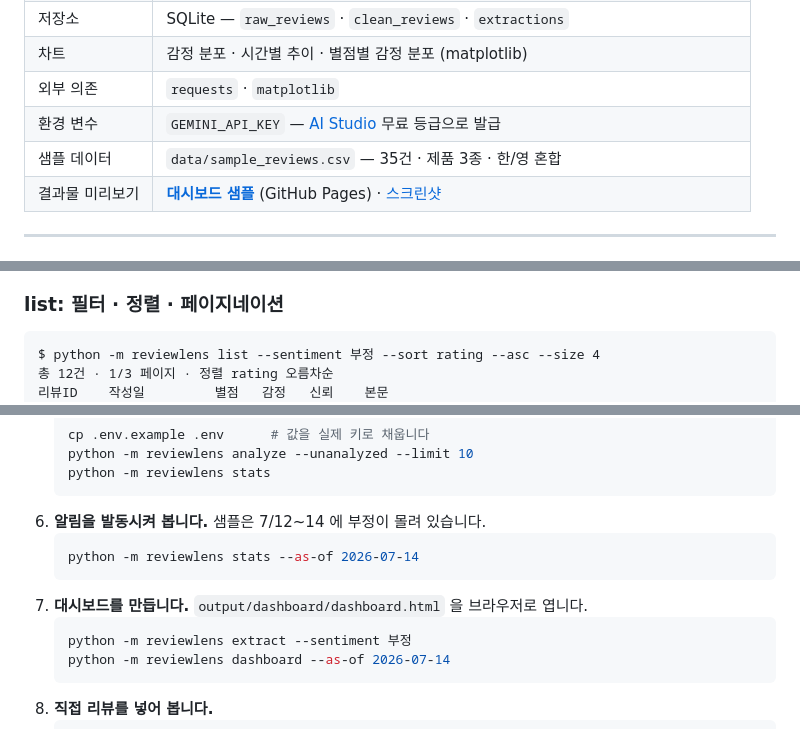
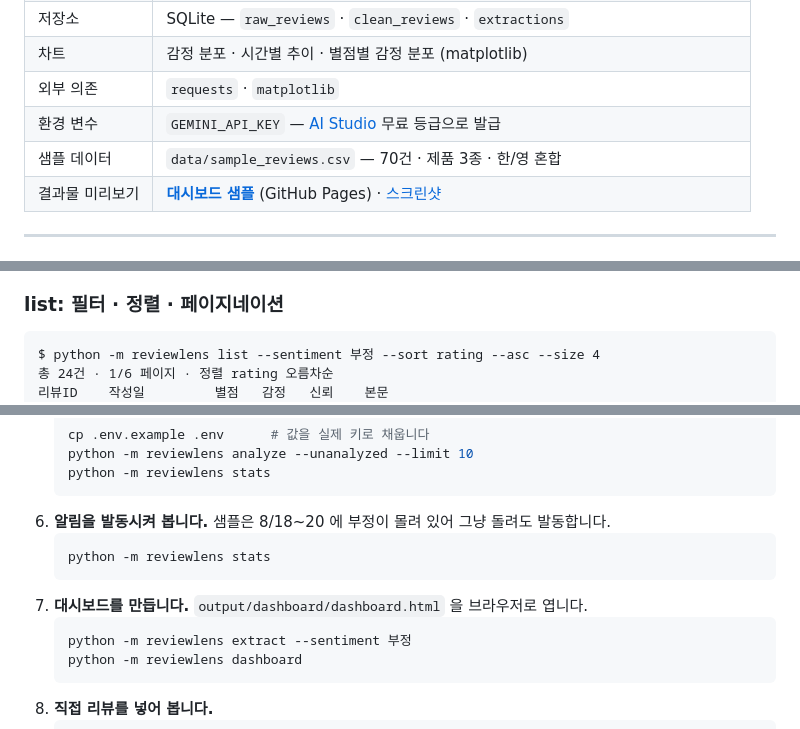
Before and after one commit to dicia-jhoh/codyssey-a2-3, a Markdown page: README.md, 3 parts joined by grey strips. GitHub-like rendering.

````diff
--- a/README.md
+++ b/README.md
@@ -11,7 +11,7 @@
 | 차트 | 감정 분포 · 시간별 추이 · 별점별 감정 분포 (matplotlib) |
 | 외부 의존 | `requests` · `matplotlib` |
 | 환경 변수 | `GEMINI_API_KEY` — [AI Studio](https://aistudio.google.com/apikey) 무료 등급으로 발급 |
-| 샘플 데이터 | `data/sample_reviews.csv` — 35건 · 제품 3종 · 한/영 혼합 |
+| 샘플 데이터 | `data/sample_reviews.csv` — 70건 · 제품 3종 · 한/영 혼합 |
 | 결과물 미리보기 | **[대시보드 샘플](https://dicia-jhoh.github.io/codyssey-a2-3/)** (GitHub Pages) · [스크린샷](images/dashboard-preview.png) |
 
 ---
@@ -581,6 +581,6 @@ SENTIMENT_ORDER = ["긍정", "중립", "부정"]
 
 ```text
 $ python -m reviewlens list --sentiment 부정 --sort rating --asc --size 4
-총 12건 · 1/3 페이지 · 정렬 rating 오름차순
+총 24건 · 1/6 페이지 · 정렬 rating 오름차순
 리뷰ID    작성일         별점   감정   신뢰    본문
 ------------------------------------------------------------------------------------
@@ -1160,14 +1161,14 @@
    python -m reviewlens analyze --unanalyzed --limit 10
    python -m reviewlens stats
    ```
-6. **알림을 발동시켜 봅니다.** 샘플은 7/12~14 에 부정이 몰려 있습니다.
+6. **알림을 발동시켜 봅니다.** 샘플은 8/18~20 에 부정이 몰려 있어 그냥 돌려도 발동합니다.
    ```bash
-   python -m reviewlens stats --as-of 2026-07-14
+   python -m reviewlens stats
    ```
 7. **대시보드를 만듭니다.** `output/dashboard/dashboard.html` 을 브라우저로 엽니다.
    ```bash
    python -m reviewlens extract --sentiment 부정
-   python -m reviewlens dashboard --as-of 2026-07-14
+   python -m reviewlens dashboard
    ```
 8. **직접 리뷰를 넣어 봅니다.**
    ```bash
````
Also changed, not shown: other parts of README.md (+44 -43 lines), images/dashboard-preview.png, images/rating_sentiment.png, images/sentiment_share.png, images/sentiment_trend.png, 2 other files.
